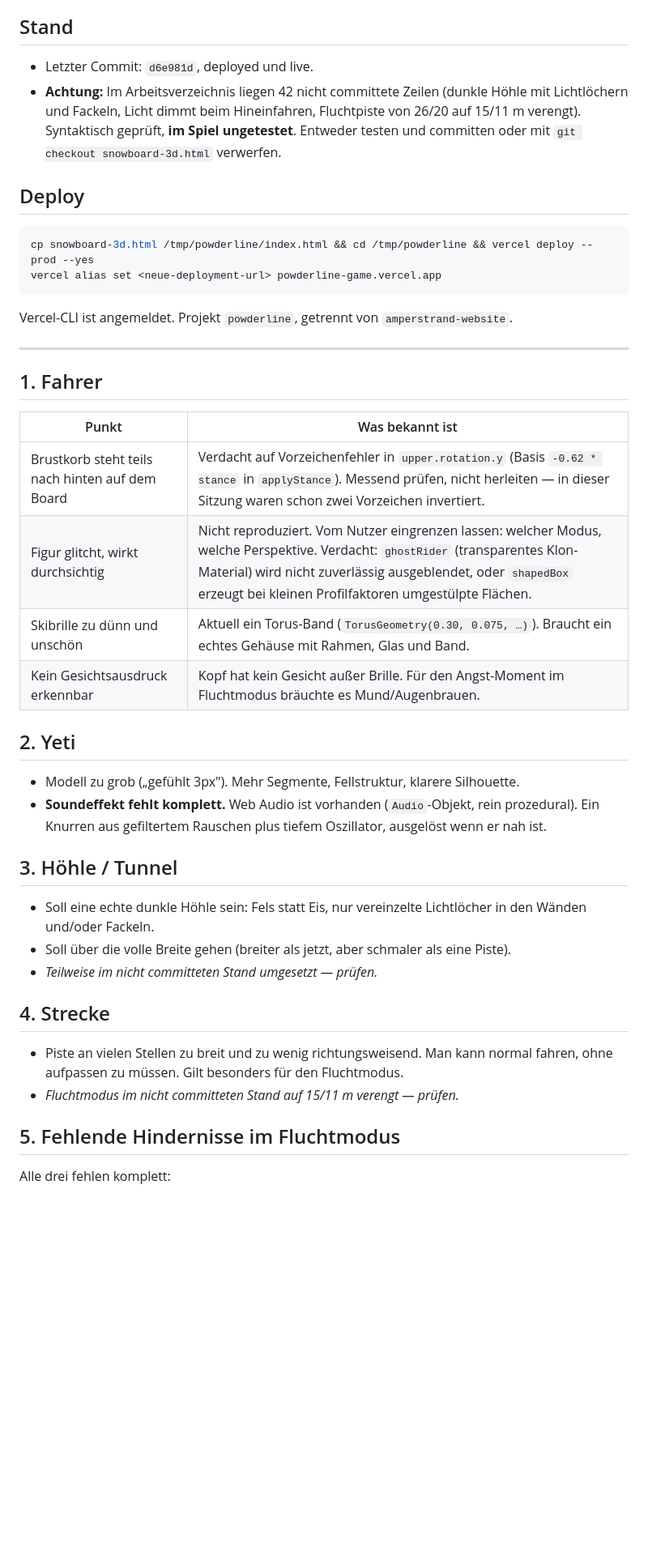
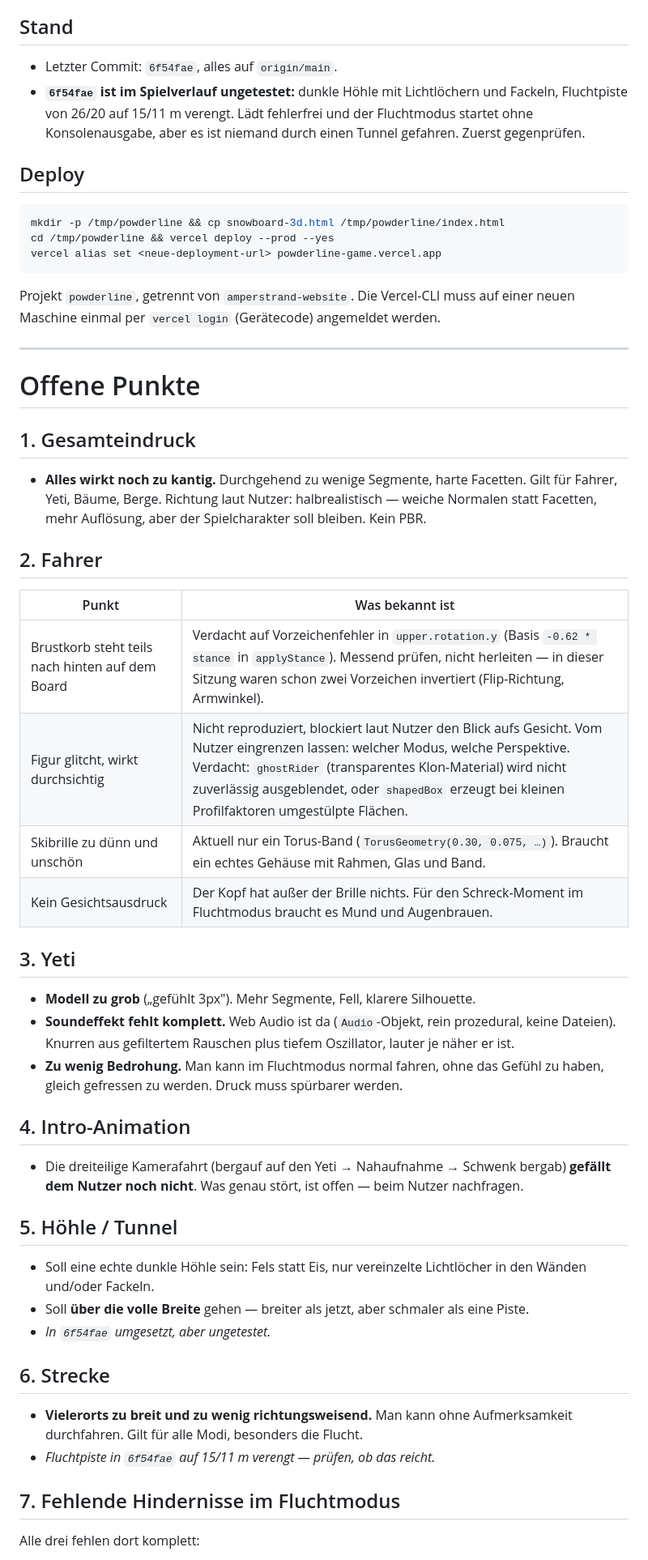
Before and after one commit to finch02/amperstrand-website, a Markdown page: snowboard-3d-offen.md, the part around one of its changes. Shown at 81% size. Drawn GitHub-style; blank space fills up the shorter version.

Commit message:
Uebergabeliste vervollstaendigt
Ergaenzt: Gesamteindruck zu kantig, Yeti zu wenig bedrohlich, Intro-
Animation gefaellt nicht, plus eine Liste der bereits behobenen Punkte
damit nichts doppelt gemacht wird.

Co-Authored-By: Claude <noreply@anthropic.com>

````diff
--- a/snowboard-3d-offen.md
+++ b/snowboard-3d-offen.md
@@ -5,55 +5,73 @@ CDN, alles prozedural). Live: https://powderline-game.vercel.app
 
 ## Stand
 
-- Letzter Commit: `d6e981d`, deployed und live.
-- **Achtung:** Im Arbeitsverzeichnis liegen 42 nicht committete Zeilen (dunkle
-  Höhle mit Lichtlöchern und Fackeln, Licht dimmt beim Hineinfahren, Fluchtpiste
-  von 26/20 auf 15/11 m verengt). Syntaktisch geprüft, **im Spiel ungetestet**.
-  Entweder testen und committen oder mit `git checkout snowboard-3d.html`
-  verwerfen.
+- Letzter Commit: `6f54fae`, alles auf `origin/main`.
+- **`6f54fae` ist im Spielverlauf ungetestet:** dunkle Höhle mit Lichtlöchern und
+  Fackeln, Fluchtpiste von 26/20 auf 15/11 m verengt. Lädt fehlerfrei und der
+  Fluchtmodus startet ohne Konsolenausgabe, aber es ist niemand durch einen
+  Tunnel gefahren. Zuerst gegenprüfen.
 
 ## Deploy
 
 ```bash
-cp snowboard-3d.html /tmp/powderline/index.html && cd /tmp/powderline && vercel deploy --prod --yes
+mkdir -p /tmp/powderline && cp snowboard-3d.html /tmp/powderline/index.html
+cd /tmp/powderline && vercel deploy --prod --yes
 vercel alias set <neue-deployment-url> powderline-game.vercel.app
 ```
 
-Vercel-CLI ist angemeldet. Projekt `powderline`, getrennt von `amperstrand-website`.
+Projekt `powderline`, getrennt von `amperstrand-website`. Die Vercel-CLI muss auf
+einer neuen Maschine einmal per `vercel login` (Gerätecode) angemeldet werden.
 
 ---
 
-## 1. Fahrer
+# Offene Punkte
+
+## 1. Gesamteindruck
+
+- **Alles wirkt noch zu kantig.** Durchgehend zu wenige Segmente, harte Facetten.
+  Gilt für Fahrer, Yeti, Bäume, Berge. Richtung laut Nutzer: halbrealistisch —
+  weiche Normalen statt Facetten, mehr Auflösung, aber der Spielcharakter soll
+  bleiben. Kein PBR.
+
+## 2. Fahrer
 
 | Punkt | Was bekannt ist |
 |---|---|
-| Brustkorb steht teils nach hinten auf dem Board | Verdacht auf Vorzeichenfehler in `upper.rotation.y` (Basis `-0.62 * stance` in `applyStance`). Messend prüfen, nicht herleiten — in dieser Sitzung waren schon zwei Vorzeichen invertiert. |
-| Figur glitcht, wirkt durchsichtig | Nicht reproduziert. Vom Nutzer eingrenzen lassen: welcher Modus, welche Perspektive. Verdacht: `ghostRider` (transparentes Klon-Material) wird nicht zuverlässig ausgeblendet, oder `shapedBox` erzeugt bei kleinen Profilfaktoren umgestülpte Flächen. |
-| Skibrille zu dünn und unschön | Aktuell ein Torus-Band (`TorusGeometry(0.30, 0.075, …)`). Braucht ein echtes Gehäuse mit Rahmen, Glas und Band. |
-| Kein Gesichtsausdruck erkennbar | Kopf hat kein Gesicht außer Brille. Für den Angst-Moment im Fluchtmodus bräuchte es Mund/Augenbrauen. |
+| Brustkorb steht teils nach hinten auf dem Board | Verdacht auf Vorzeichenfehler in `upper.rotation.y` (Basis `-0.62 * stance` in `applyStance`). Messend prüfen, nicht herleiten — in dieser Sitzung waren schon zwei Vorzeichen invertiert (Flip-Richtung, Armwinkel). |
+| Figur glitcht, wirkt durchsichtig | Nicht reproduziert, blockiert laut Nutzer den Blick aufs Gesicht. Vom Nutzer eingrenzen lassen: welcher Modus, welche Perspektive. Verdacht: `ghostRider` (transparentes Klon-Material) wird nicht zuverlässig ausgeblendet, oder `shapedBox` erzeugt bei kleinen Profilfaktoren umgestülpte Flächen. |
+| Skibrille zu dünn und unschön | Aktuell nur ein Torus-Band (`TorusGeometry(0.30, 0.075, …)`). Braucht ein echtes Gehäuse mit Rahmen, Glas und Band. |
+| Kein Gesichtsausdruck | Der Kopf hat außer der Brille nichts. Für den Schreck-Moment im Fluchtmodus braucht es Mund und Augenbrauen. |
 
-## 2. Yeti
+## 3. Yeti
 
-- Modell zu grob („gefühlt 3px"). Mehr Segmente, Fellstruktur, klarere Silhouette.
-- **Soundeffekt fehlt komplett.** Web Audio ist vorhanden (`Audio`-Objekt, rein
-  prozedural). Ein Knurren aus gefiltertem Rauschen plus tiefem Oszillator,
-  ausgelöst wenn er nah ist.
+- **Modell zu grob** („gefühlt 3px"). Mehr Segmente, Fell, klarere Silhouette.
+- **Soundeffekt fehlt komplett.** Web Audio ist da (`Audio`-Objekt, rein
+  prozedural, keine Dateien). Knurren aus gefiltertem Rauschen plus tiefem
+  Oszillator, lauter je näher er ist.
+- **Zu wenig Bedrohung.** Man kann im Fluchtmodus normal fahren, ohne das Gefühl
+  zu haben, gleich gefressen zu werden. Druck muss spürbarer werden.
 
-## 3. Höhle / Tunnel
+## 4. Intro-Animation
+
+- Die dreiteilige Kamerafahrt (bergauf auf den Yeti → Nahaufnahme → Schwenk
+  bergab) **gefällt dem Nutzer noch nicht**. Was genau stört, ist offen — beim
+  Nutzer nachfragen.
+
+## 5. Höhle / Tunnel
 
 - Soll eine echte dunkle Höhle sein: Fels statt Eis, nur vereinzelte Lichtlöcher
   in den Wänden und/oder Fackeln.
-- Soll über die volle Breite gehen (breiter als jetzt, aber schmaler als eine
-  Piste).
-- *Teilweise im nicht committeten Stand umgesetzt — prüfen.*
+- Soll **über die volle Breite** gehen — breiter als jetzt, aber schmaler als
+  eine Piste.
+- *In `6f54fae` umgesetzt, aber ungetestet.*
 
-## 4. Strecke
+## 6. Strecke
 
-- Piste an vielen Stellen zu breit und zu wenig richtungsweisend. Man kann normal
-  fahren, ohne aufpassen zu müssen. Gilt besonders für den Fluchtmodus.
-- *Fluchtmodus im nicht committeten Stand auf 15/11 m verengt — prüfen.*
+- **Vielerorts zu breit und zu wenig richtungsweisend.** Man kann ohne
+  Aufmerksamkeit durchfahren. Gilt für alle Modi, besonders die Flucht.
+- *Fluchtpiste in `6f54fae` auf 15/11 m verengt — prüfen, ob das reicht.*
 
-## 5. Fehlende Hindernisse im Fluchtmodus
+## 7. Fehlende Hindernisse im Fluchtmodus
 
-Alle drei fehlen komplett:
+Alle drei fehlen dort komplett:
 
````
Also changed, not shown: other parts of snowboard-3d-offen.md (+30 -11 lines).
